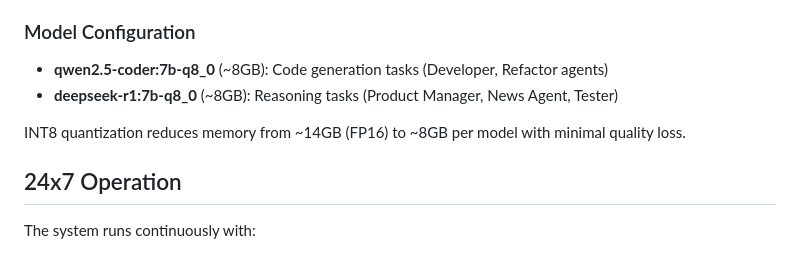
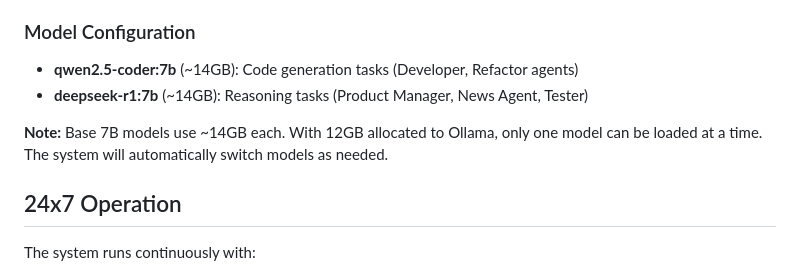
Before and after one commit to nebulinx/ai-virtual-world, a Markdown page: README.md, the part around the change. Drawn GitHub-style.

Commit message:
docs: fix model configuration section with correct base model names

```diff
--- a/README.md
+++ b/README.md
@@ -162,10 +162,10 @@ Generates real-time news about world events. Converts world events into natural
 
 ### Model Configuration
 
-- **qwen2.5-coder:7b-q8_0** (~8GB): Code generation tasks (Developer, Refactor agents)
-- **deepseek-r1:7b-q8_0** (~8GB): Reasoning tasks (Product Manager, News Agent, Tester)
+- **qwen2.5-coder:7b** (~14GB): Code generation tasks (Developer, Refactor agents)
+- **deepseek-r1:7b** (~14GB): Reasoning tasks (Product Manager, News Agent, Tester)
 
-INT8 quantization reduces memory from ~14GB (FP16) to ~8GB per model with minimal quality loss.
+**Note:** Base 7B models use ~14GB each. With 12GB allocated to Ollama, only one model can be loaded at a time. The system will automatically switch models as needed.
 
 ## 24x7 Operation
 
```
